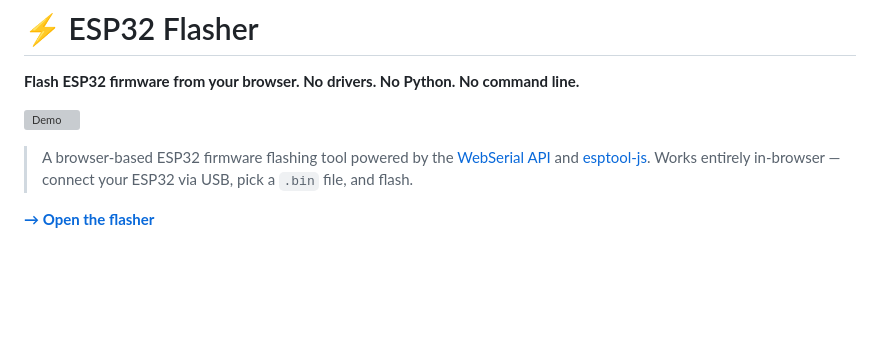
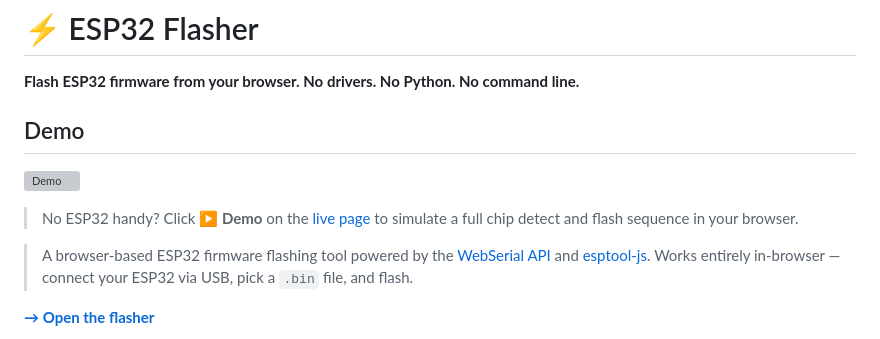
Before and after one commit to MJFlanigan5/esp32-flasher, a Markdown page: README.md, the part around the change. Rendered like a GitHub page; blank space fills up the shorter version; grey boxes are pictures that could not be loaded.

Commit message:
docs: add Demo section with demo-mode callout

```diff
--- a/README.md
+++ b/README.md
@@ -2,7 +2,11 @@
 
 **Flash ESP32 firmware from your browser. No drivers. No Python. No command line.**
 
+## Demo
+
 ![Demo](demo.gif)
+
+> No ESP32 handy? Click **▶ Demo** on the [live page](https://mjflanigan5.github.io/esp32-flasher/) to simulate a full chip detect and flash sequence in your browser.
 
 > A browser-based ESP32 firmware flashing tool powered by the [WebSerial API](https://developer.mozilla.org/en-US/docs/Web/API/Web_Serial_API) and [esptool-js](https://github.com/espressif/esptool-js). Works entirely in-browser — connect your ESP32 via USB, pick a `.bin` file, and flash.
 
```
